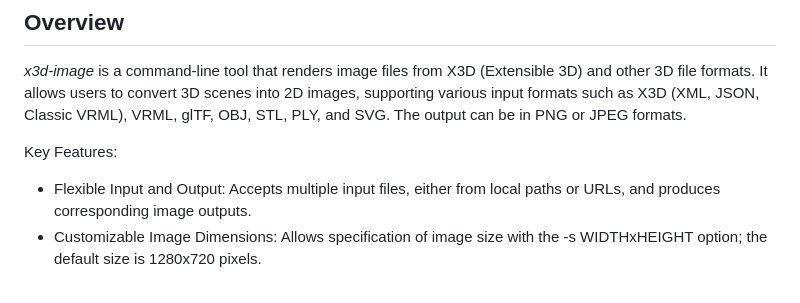
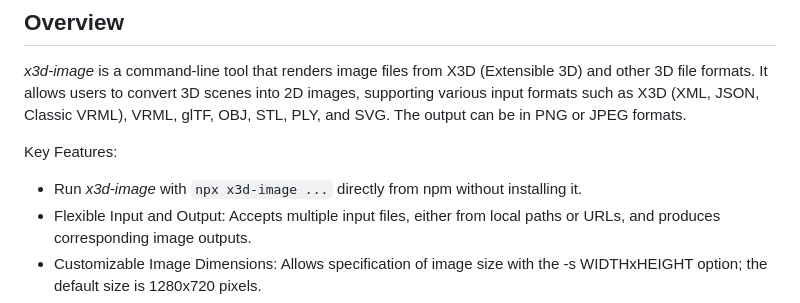
Before and after one commit to create3000/x3d-image, a Markdown page: README.md, the part around the change. GitHub-like rendering.

```diff
--- a/README.md
+++ b/README.md
@@ -18,6 +18,7 @@ You can run *x3d-image* without installing it using **npx**:
 
 Key Features:
 
+* Run *x3d-image* with `npx x3d-image ...` directly from npm without installing it.
 * Flexible Input and Output: Accepts multiple input files, either from local paths or URLs, and produces corresponding image outputs.
 * Customizable Image Dimensions: Allows specification of image size with the -s WIDTHxHEIGHT option; the default size is 1280x720 pixels.
 * Adjustable Quality Settings: For lossy formats like JPEG, users can set the desired quality level using the -q option, with values ranging between 0 and 1.
```
